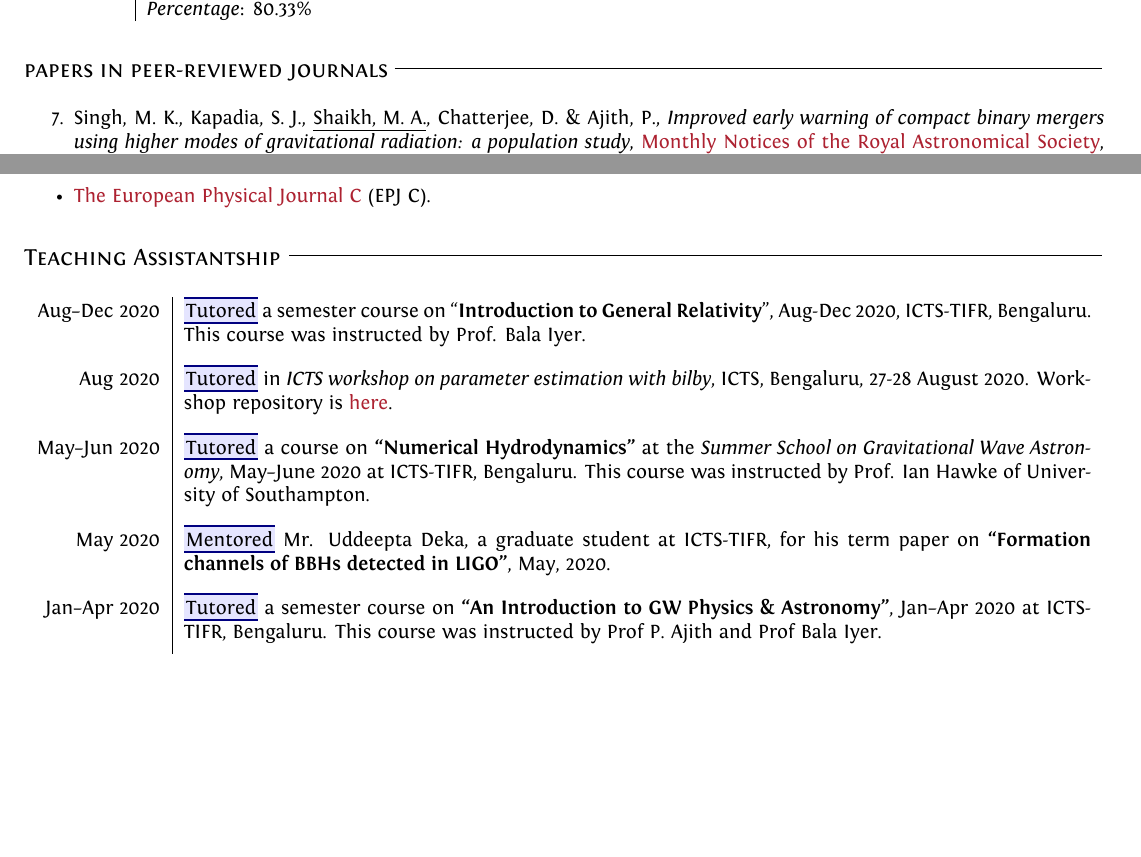
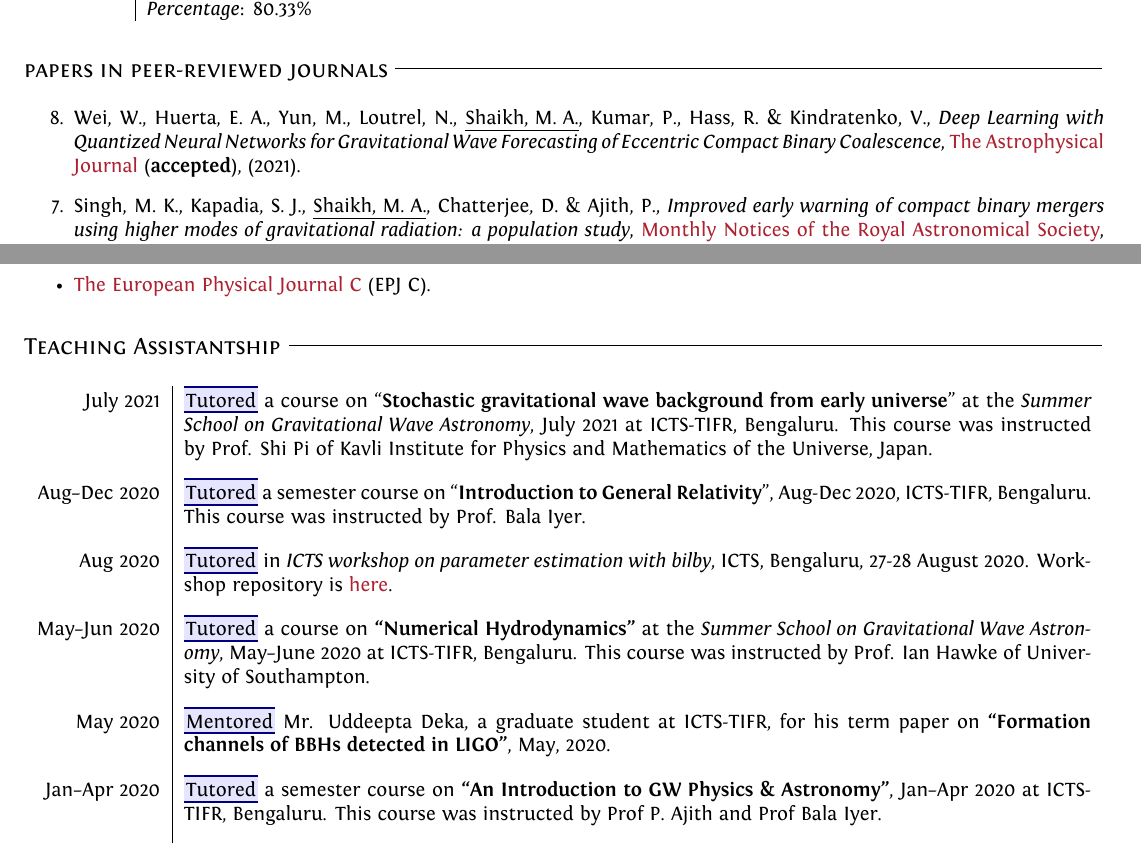
Before and after one commit to md-arif-shaikh/md-arif-shaikh.github.io, a LaTeX CV (cv/cv_arif.tex, which reads cv/cv_style.tex, cv/publication.tex): two parts of pages 1 and 3 of 4 before the commit and two parts of pages 1 and 3 of 5 after it, joined at a grey line, cut so that both start at the same text, the shorter picture padded with empty space. Compiled offline with XeLaTeX; a LaTeX package or settings file that is missing is left out.

Commit message:
updated cv

```diff
--- a/cv/cv_arif.tex
+++ b/cv/cv_arif.tex
@@ -130,6 +131,7 @@ Feb 2012 & Joint Admission Test for M.Sc (JAM).\\\\
 
 \section{Teaching Assistantship}
 \begin{longtable}{r|p{16cm}}
+  July 2021 & \mybox{Tutored} a course on ``{\bfseries Stochastic gravitational wave background from early universe}'' at the {\itshape Summer School on Gravitational Wave Astronomy}, July 2021 at ICTS-TIFR, Bengaluru. This course was instructed by Prof. Shi Pi of Kavli Institute for Physics and Mathematics of the Universe, Japan.\\\\
   Aug--Dec 2020 & \mybox{Tutored} a semester course on ``{\bfseries Introduction to General Relativity}", Aug-Dec 2020, ICTS-TIFR, Bengaluru. This course was instructed by Prof. Bala Iyer.\\\\
 
   Aug 2020 & \mybox{Tutored} in {\itshape ICTS workshop on parameter estimation with bilby}, ICTS, Bengaluru, 27-28 August 2020. Workshop repository is \href{https://github.com/GregoryAshton/GWParameterEstimationWorkshop2020}{here}.\\\\
--- a/cv/cv_style.tex
+++ b/cv/cv_style.tex
@@ -38,7 +38,7 @@ ItalicFont = Fontin-Italic.ttf
 % UprightFont = * Regular,
 % ItalicFont = * Italic,
 % BoldFont = * Bold]
-\setsansfont{Fontin Sans CR}
+% \setsansfont{Fontin Sans CR}
 
 
 %\usepackage{polyglossia}
--- a/cv/publication.tex
+++ b/cv/publication.tex
@@ -1,4 +1,5 @@
 \begin{etaremune}
+\item Wei, W., Huerta, E. A., Yun, M., Loutrel, N.,  \underline{Shaikh, M. A.}, Kumar, P., Hass, R. \& Kindratenko, V., {\itshape  Deep Learning with Quantized Neural Networks for Gravitational Wave Forecasting of Eccentric Compact Binary Coalescence}, \href{https://iopscience.iop.org/journal/0004-637X}{The Astrophysical Journal} ({\bfseries accepted}), (2021).
 \item Singh, M. K., Kapadia, S. J., \underline{Shaikh, M. A.}, Chatterjee, D. \& Ajith, P., {\itshape {Improved early warning of compact binary mergers using higher modes of gravitational radiation: a population study}}, \href{https://doi.org/10.1093/mnras/stab125}{{Monthly Notices of the Royal Astronomical Society}}, {\bfseries 502}, 1612-1622, (2021).
 \item Kapadia, S. J., Singh, M. K., \underline{Shaikh, M. A.}, Chatterjee, D. \& Ajith, P., {\itshape Of Harbingers and Higher Modes: Improved Gravitational-wave Early Warning of Compact Binary Mergers}, \href{https://doi.org/10.3847%2F2041-8213%2Faba42d}{{The Astrophysical Journal Letters}}, {\bfseries 898}, L39, (2020).
 \item \underline{Shaikh, M. A.} \& Das, T. K., {\itshape Linear perturbations of low angular momentum accretion flow in the Kerr metric and the corresponding emergent gravity phenomena}, \href{https://link.aps.org/doi/10.1103/PhysRevD.98.123022}{{Phys. Rev. D}}, {\bfseries 98}, 123022, (2018).
```
Also changed, not shown: teaching.md (+1 -0 lines), cv/cv_arif.pdf, cv/cv_arif.tex (1 more changed lines).
